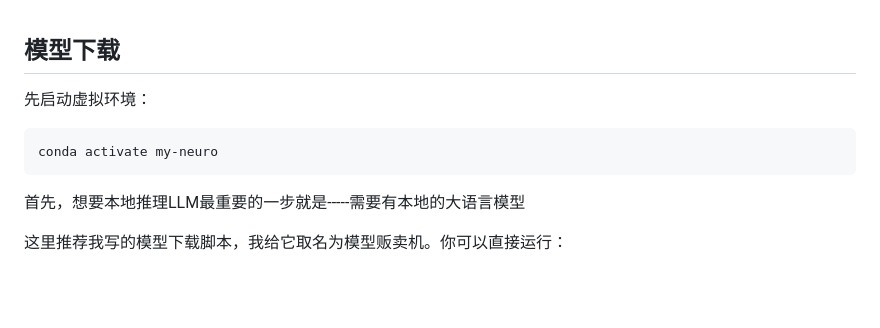
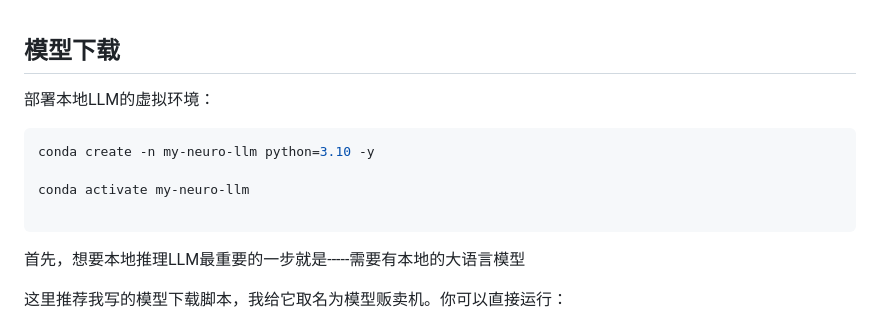
Before and after one commit to Maoweicao/my-neuro, a Markdown page: LLM-studio/README.md, the part around the change. Drawn GitHub-style; blank space fills up the shorter version.

````diff
--- a/LLM-studio/README.md
+++ b/LLM-studio/README.md
@@ -1,9 +1,12 @@
 ## 模型下载
 
-先启动虚拟环境：
+部署本地LLM的虚拟环境：
 
 ```bash
-conda activate my-neuro
+conda create -n my-neuro-llm python=3.10 -y
+
+conda activate my-neuro-llm
+
 ```
 
 
````
